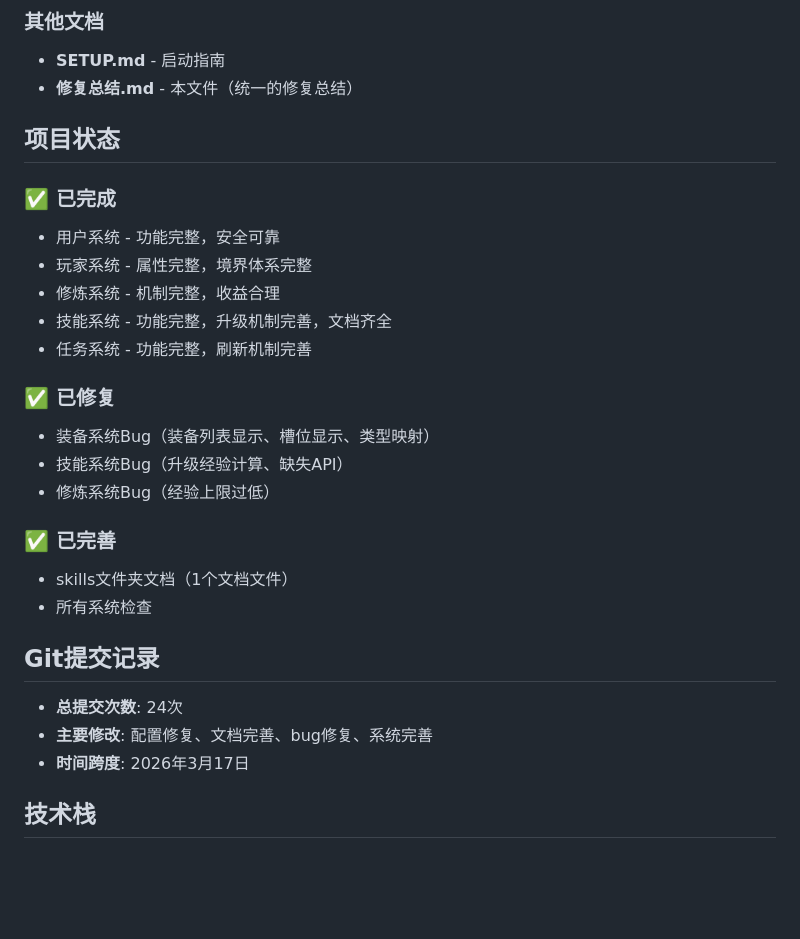
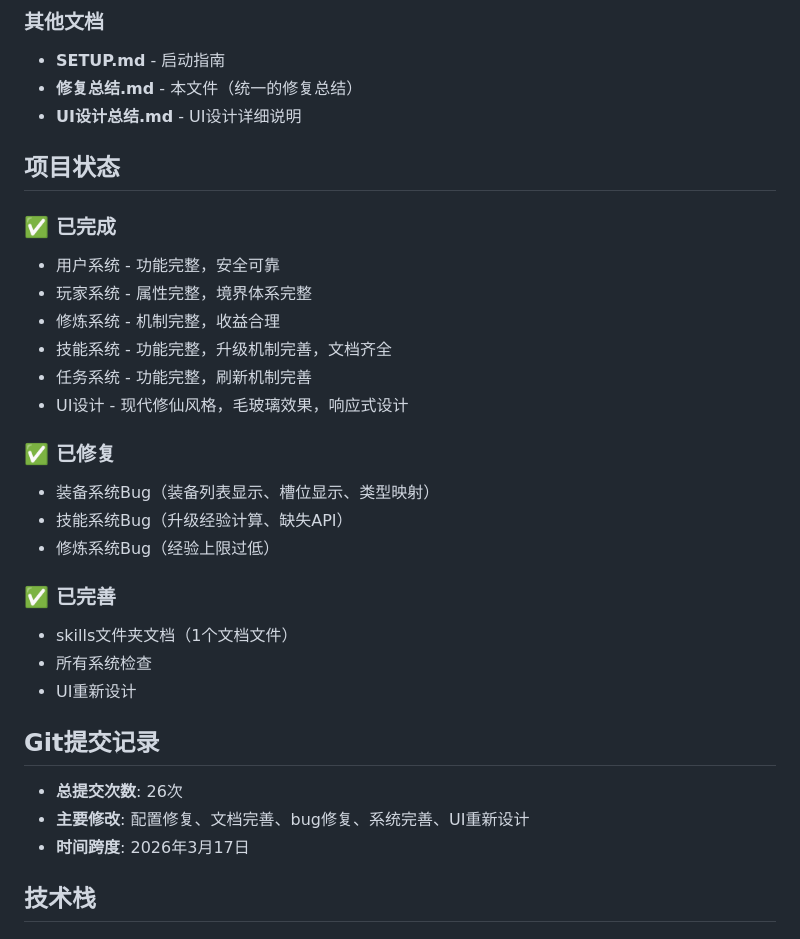
Before and after one commit to SSJLYY/xiuxian, a Markdown page: 修复总结.md, the part around one of its changes. GitHub-like rendering; blank space fills up the shorter version.

```diff
--- a/修复总结.md
+++ b/修复总结.md
@@ -95,6 +120,7 @@
 ### 其他文档
 - **SETUP.md** - 启动指南
 - **修复总结.md** - 本文件（统一的修复总结）
+- **UI设计总结.md** - UI设计详细说明
 
 ## 项目状态
 
@@ -104,6 +130,7 @@
 - 修炼系统 - 机制完整，收益合理
 - 技能系统 - 功能完整，升级机制完善，文档齐全
 - 任务系统 - 功能完整，刷新机制完善
+- UI设计 - 现代修仙风格，毛玻璃效果，响应式设计
 
 ### ✅ 已修复
 - 装备系统Bug（装备列表显示、槽位显示、类型映射）
@@ -113,11 +140,12 @@
 ### ✅ 已完善
 - skills文件夹文档（1个文档文件）
 - 所有系统检查
+- UI重新设计
 
 ## Git提交记录
 
-- **总提交次数**: 24次
-- **主要修改**: 配置修复、文档完善、bug修复、系统完善
+- **总提交次数**: 26次
+- **主要修改**: 配置修复、文档完善、bug修复、系统完善、UI重新设计
 - **时间跨度**: 2026年3月17日
 
 ## 技术栈
```
Also changed, not shown: other parts of 修复总结.md (+27 -1 lines).
